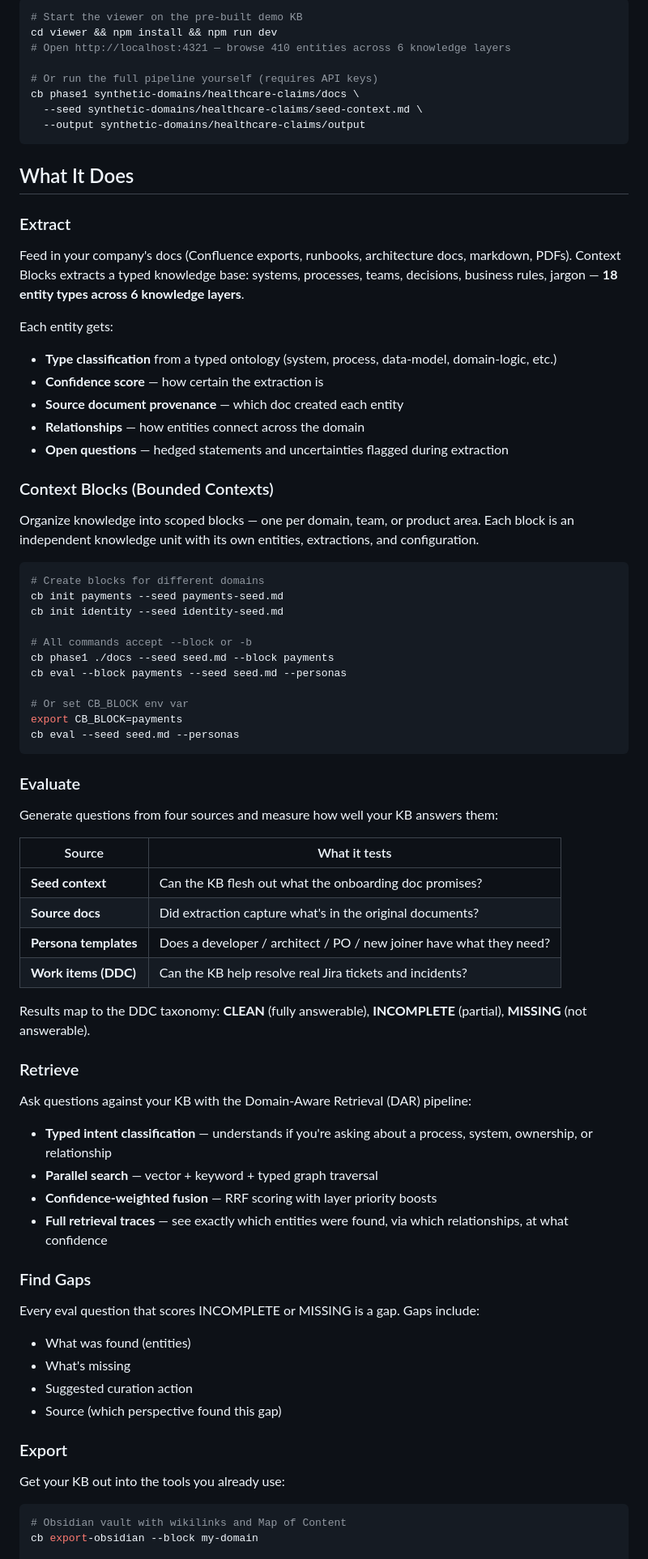
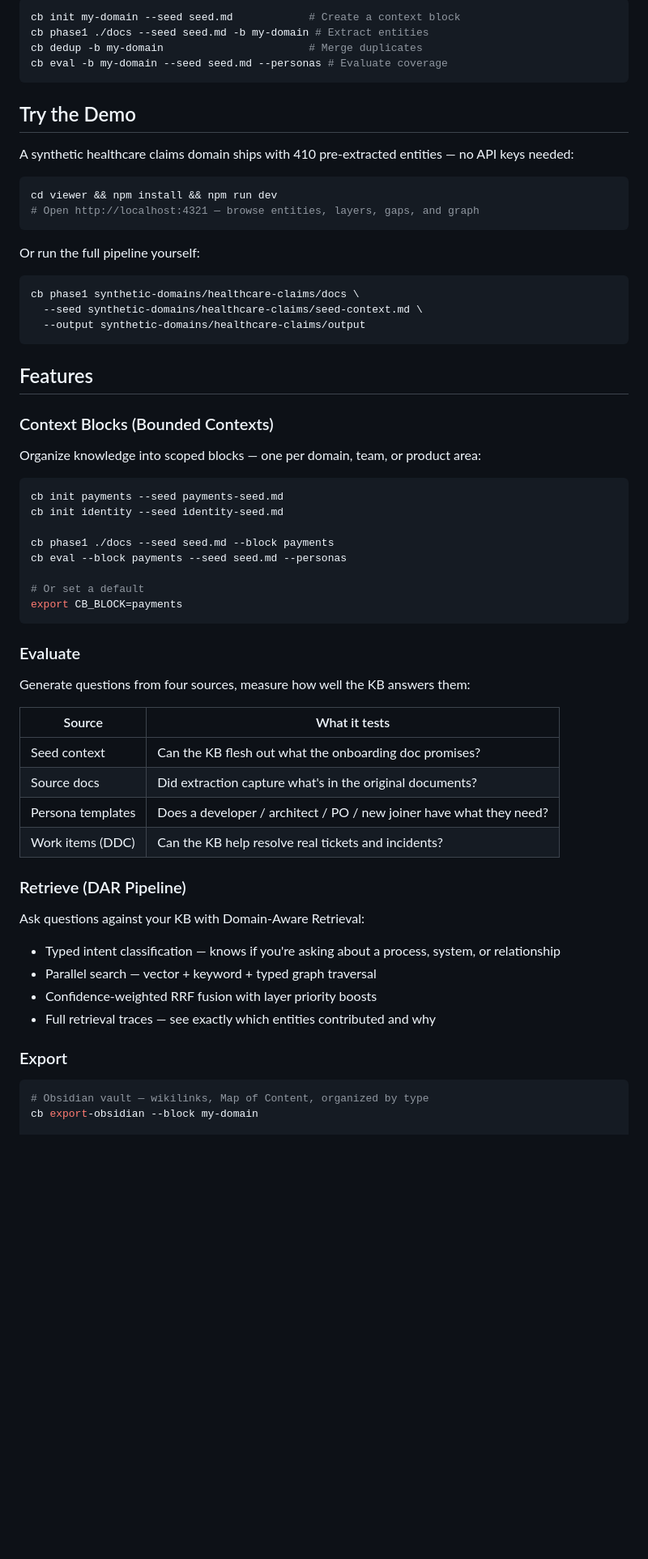
Before and after one commit to ea-toolkit/context-blocks, a Markdown page: README.md, the part around one of its changes. Shown at 81% size. Rendered like a GitHub page; blank space fills up the shorter version.

````diff
--- a/README.md
+++ b/README.md
@@ -41,74 +87,68 @@ A synthetic healthcare claims domain is included with pre-extracted entities —
 
 ```bash
-# Start the viewer on the pre-built demo KB
+cb init my-domain --seed seed.md            # Create a context block
+cb phase1 ./docs --seed seed.md -b my-domain # Extract entities
+cb dedup -b my-domain                       # Merge duplicates
+cb eval -b my-domain --seed seed.md --personas # Evaluate coverage
+```
+
+## Try the Demo
+
+A synthetic healthcare claims domain ships with 410 pre-extracted entities — no API keys needed:
+
+```bash
 cd viewer && npm install && npm run dev
-# Open http://localhost:4321 — browse 410 entities across 6 knowledge layers
+# Open http://localhost:4321 — browse entities, layers, gaps, and graph
+```
 
-# Or run the full pipeline yourself (requires API keys)
+Or run the full pipeline yourself:
+
+```bash
 cb phase1 synthetic-domains/healthcare-claims/docs \
   --seed synthetic-domains/healthcare-claims/seed-context.md \
   --output synthetic-domains/healthcare-claims/output
 ```
 
-## What It Does
-
-### Extract
-Feed in your company's docs (Confluence exports, runbooks, architecture docs, markdown, PDFs). Context Blocks extracts a typed knowledge base: systems, processes, teams, decisions, business rules, jargon — **18 entity types across 6 knowledge layers**.
-
-Each entity gets:
-- **Type classification** from a typed ontology (system, process, data-model, domain-logic, etc.)
-- **Confidence score** — how certain the extraction is
-- **Source document provenance** — which doc created each entity
-- **Relationships** — how entities connect across the domain
-- **Open questions** — hedged statements and uncertainties flagged during extraction
+## Features
 
 ### Context Blocks (Bounded Contexts)
-Organize knowledge into scoped blocks — one per domain, team, or product area. Each block is an independent knowledge unit with its own entities, extractions, and configuration.
+
+Organize knowledge into scoped blocks — one per domain, team, or product area:
 
 ```bash
-# Create blocks for different domains
 cb init payments --seed payments-seed.md
 cb init identity --seed identity-seed.md
 
-# All commands accept --block or -b
 cb phase1 ./docs --seed seed.md --block payments
 cb eval --block payments --seed seed.md --personas
 
-# Or set CB_BLOCK env var
+# Or set a default
 export CB_BLOCK=payments
-cb eval --seed seed.md --personas
 ```
 
 ### Evaluate
-Generate questions from four sources and measure how well your KB answers them:
+
+Generate questions from four sources, measure how well the KB answers them:
 
 | Source | What it tests |
 |---|---|
-| **Seed context** | Can the KB flesh out what the onboarding doc promises? |
-| **Source docs** | Did extraction capture what's in the original documents? |
-| **Persona templates** | Does a developer / architect / PO / new joiner have what they need? |
-| **Work items (DDC)** | Can the KB help resolve real Jira tickets and incidents? |
+| Seed context | Can the KB flesh out what the onboarding doc promises? |
+| Source docs | Did extraction capture what's in the original documents? |
+| Persona templates | Does a developer / architect / PO / new joiner have what they need? |
+| Work items (DDC) | Can the KB help resolve real tickets and incidents? |
 
-Results map to the DDC taxonomy: **CLEAN** (fully answerable), **INCOMPLETE** (partial), **MISSING** (not answerable).
+### Retrieve (DAR Pipeline)
 
-### Retrieve
-Ask questions against your KB with the Domain-Aware Retrieval (DAR) pipeline:
-- **Typed intent classification** — understands if you're asking about a process, system, ownership, or relationship
-- **Parallel search** — vector + keyword + typed graph traversal
-- **Confidence-weighted fusion** — RRF scoring with layer priority boosts
-- **Full retrieval traces** — see exactly which entities were found, via which relationships, at what confidence
+Ask questions against your KB with Domain-Aware Retrieval:
 
-### Find Gaps
-Every eval question that scores INCOMPLETE or MISSING is a gap. Gaps include:
-- What was found (entities)
-- What's missing
-- Suggested curation action
-- Source (which perspective found this gap)
+- Typed intent classification — knows if you're asking about a process, system, or relationship
+- Parallel search — vector + keyword + typed graph traversal
+- Confidence-weighted RRF fusion with layer priority boosts
+- Full retrieval traces — see exactly which entities contributed and why
 
 ### Export
-Get your KB out into the tools you already use:
 
 ```bash
-# Obsidian vault with wikilinks and Map of Content
+# Obsidian vault — wikilinks, Map of Content, organized by type
 cb export-obsidian --block my-domain
 
````
Also changed, not shown: other parts of README.md (+137 -136 lines).
